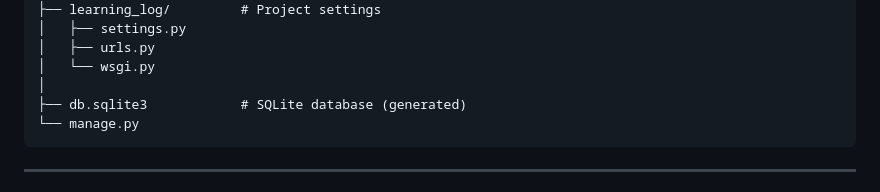
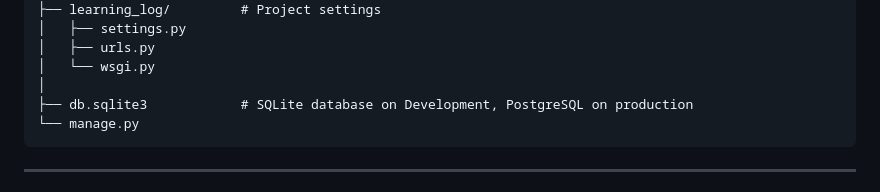
Before and after one commit to AnvilGit/learning_logs, a Markdown page: README.md, the part around the change. Rendered like a GitHub page.

Commit message:
Clarify database usage in README

````diff
--- a/README.md
+++ b/README.md
@@ -47,7 +47,7 @@ learning_log/
 │   ├── urls.py
 │   └── wsgi.py
 │
-├── db.sqlite3            # SQLite database (generated)
+├── db.sqlite3            # SQLite database on Development, PostgreSQL on production
 └── manage.py
 ```
 
````
